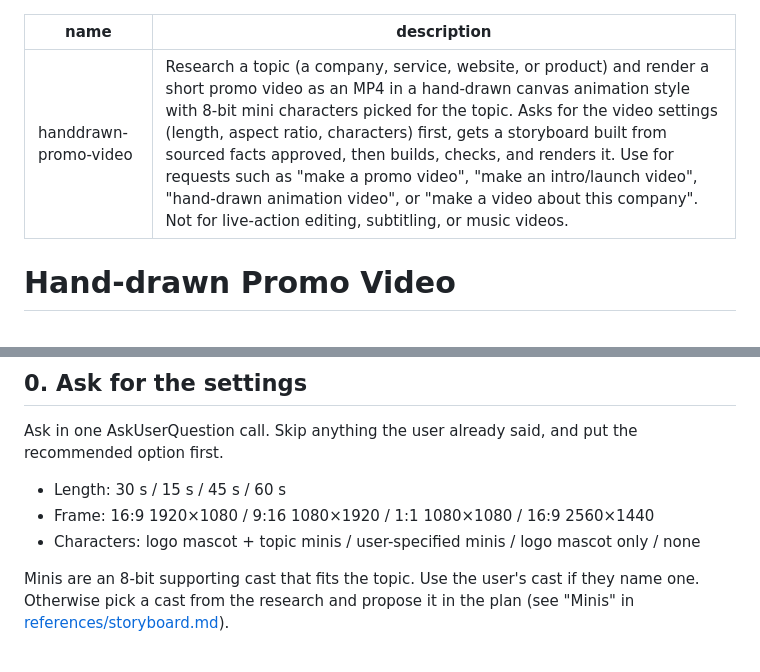
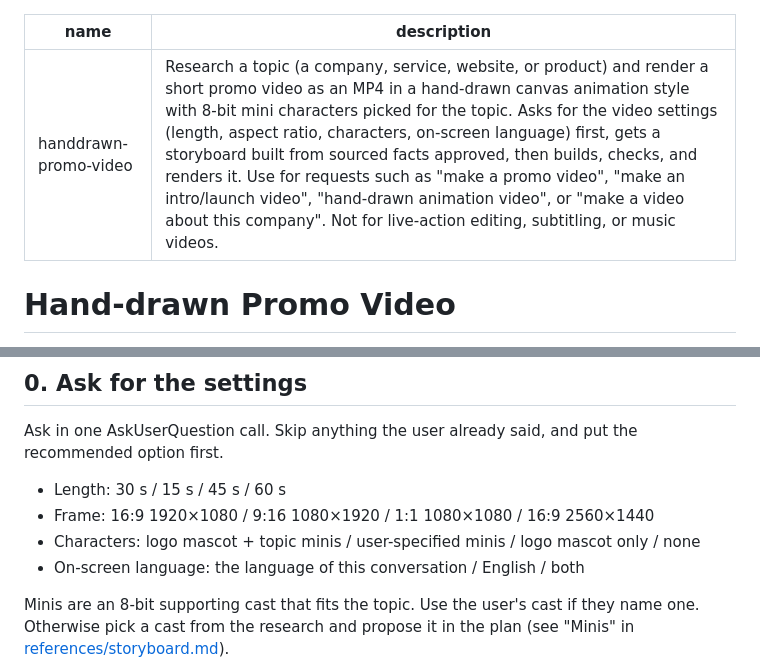
Before and after one commit to Changroro/code-video, a Markdown page: SKILL.md, 2 parts joined by grey strips. Drawn GitHub-style.

```diff
--- a/SKILL.md
+++ b/SKILL.md
@@ -1,6 +1,6 @@
 ---
 name: handdrawn-promo-video
-description: Research a topic (a company, service, website, or product) and render a short promo video as an MP4 in a hand-drawn canvas animation style with 8-bit mini characters picked for the topic. Asks for the video settings (length, aspect ratio, characters) first, gets a storyboard built from sourced facts approved, then builds, checks, and renders it. Use for requests such as "make a promo video", "make an intro/launch video", "hand-drawn animation video", or "make a video about this company". Not for live-action editing, subtitling, or music videos.
+description: Research a topic (a company, service, website, or product) and render a short promo video as an MP4 in a hand-drawn canvas animation style with 8-bit mini characters picked for the topic. Asks for the video settings (length, aspect ratio, characters, on-screen language) first, gets a storyboard built from sourced facts approved, then builds, checks, and renders it. Use for requests such as "make a promo video", "make an intro/launch video", "hand-drawn animation video", or "make a video about this company". Not for live-action editing, subtitling, or music videos.
 ---
 
 # Hand-drawn Promo Video
@@ -23,6 +23,7 @@ Ask in one AskUserQuestion call. Skip anything the user already said, and put th
 - Length: 30 s / 15 s / 45 s / 60 s
 - Frame: 16:9 1920×1080 / 9:16 1080×1920 / 1:1 1080×1080 / 16:9 2560×1440
 - Characters: logo mascot + topic minis / user-specified minis / logo mascot only / none
+- On-screen language: the language of this conversation / English / both
 
 Minis are an 8-bit supporting cast that fits the topic. Use the user's cast if they name one. Otherwise pick a cast from the research and propose it in the plan (see "Minis" in [references/storyboard.md](references/storyboard.md)).
 
```
Also changed, not shown: README.md (+2 -2 lines).
